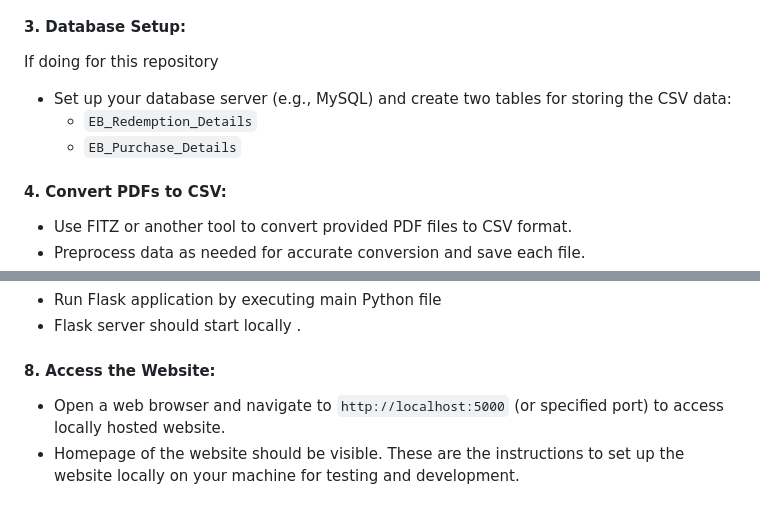
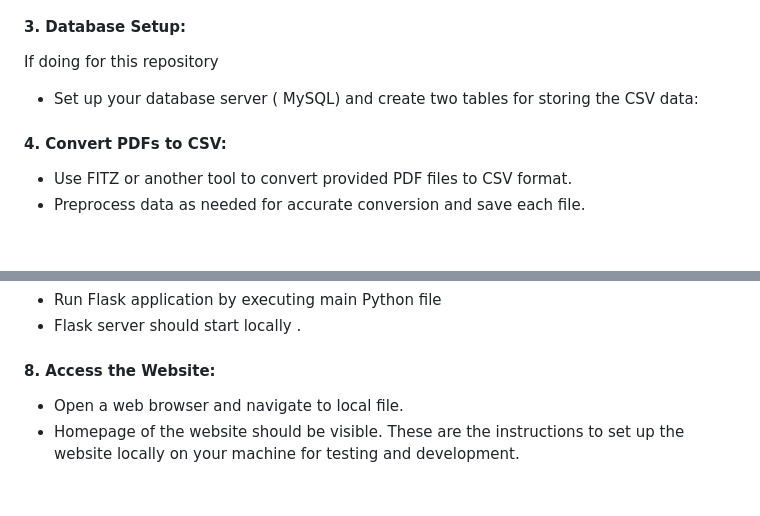
Before and after one commit to LuvAg/DCC_website, a Markdown page: README.md, 2 parts joined by grey strips. Drawn GitHub-style; blank space fills up the shorter version.

```diff
--- a/README.md
+++ b/README.md
@@ -43,10 +43,7 @@ python,flask,Chat-js,My Sql etc
 
 #### 3. Database Setup:
 If doing for this repository
-   - Set up your database server (e.g., MySQL) and create two tables for storing the CSV data:
-     - `EB_Redemption_Details`
-     - `EB_Purchase_Details`
-
+   - Set up your database server ( MySQL) and create two tables for storing the CSV data:
 #### 4. Convert PDFs to CSV:
    - Use FITZ or another tool to convert provided PDF files to CSV format.
    - Preprocess data as needed for accurate conversion and save each file.
@@ -62,6 +59,6 @@ If doing for this repository
    - Flask server should start locally .
 
 #### 8. Access the Website:
-   - Open a web browser and navigate to `http://localhost:5000` (or specified port) to access locally hosted website.
+   - Open a web browser and navigate to local file.
    - Homepage of the website should be visible.
  These are the instructions to set up the website locally on your machine for testing and development.
```
